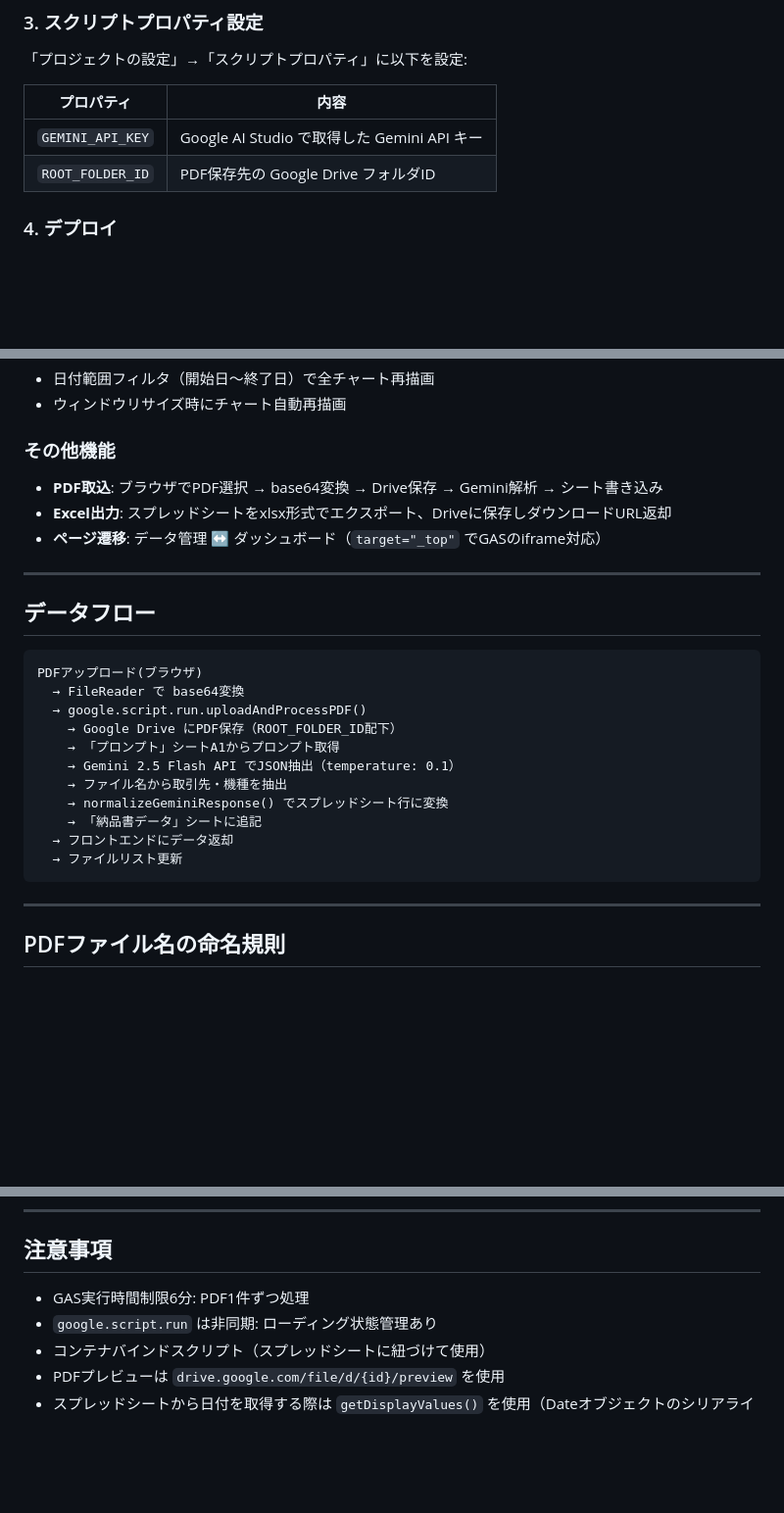
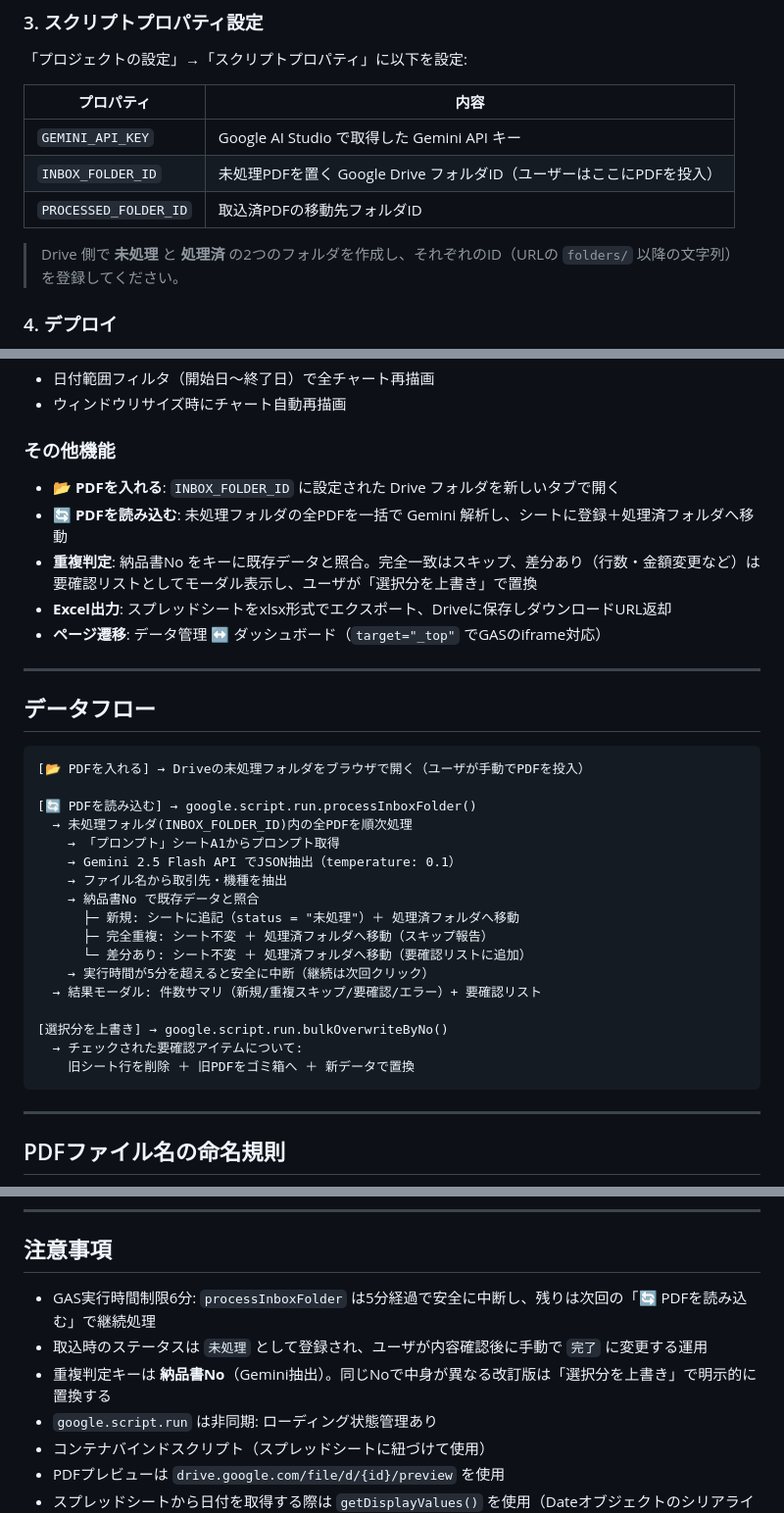
Before and after one commit to maruo-oss/hanwa-Nouhin-app, a Markdown page: README.md, 3 parts joined by grey strips. Shown at 98% size. GitHub-like rendering; blank space fills up the shorter version.

````diff
--- a/README.md
+++ b/README.md
@@ -32,7 +32,10 @@
 | プロパティ | 内容 |
 |-----------|------|
 | `GEMINI_API_KEY` | Google AI Studio で取得した Gemini API キー |
-| `ROOT_FOLDER_ID` | PDF保存先の Google Drive フォルダID |
+| `INBOX_FOLDER_ID` | 未処理PDFを置く Google Drive フォルダID（ユーザーはここにPDFを投入） |
+| `PROCESSED_FOLDER_ID` | 取込済PDFの移動先フォルダID |
+
+> Drive 側で **未処理** と **処理済** の2つのフォルダを作成し、それぞれのID（URLの `folders/` 以降の文字列）を登録してください。
 
 ### 4. デプロイ
 - 「デプロイ」→「新しいデプロイ」
@@ -149,7 +152,9 @@ Google Charts による可視化（4カード構成）:
 
 ### その他機能
 
-- **PDF取込**: ブラウザでPDF選択 → base64変換 → Drive保存 → Gemini解析 → シート書き込み
+- **📂 PDFを入れる**: `INBOX_FOLDER_ID` に設定された Drive フォルダを新しいタブで開く
+- **🔄 PDFを読み込む**: 未処理フォルダの全PDFを一括で Gemini 解析し、シートに登録＋処理済フォルダへ移動
+- **重複判定**: 納品書No をキーに既存データと照合。完全一致はスキップ、差分あり（行数・金額変更など）は要確認リストとしてモーダル表示し、ユーザが「選択分を上書き」で置換
 - **Excel出力**: スプレッドシートをxlsx形式でエクスポート、Driveに保存しダウンロードURL返却
 - **ページ遷移**: データ管理 ↔ ダッシュボード（`target="_top"` でGASのiframe対応）
 
@@ -158,17 +163,23 @@ Google Charts による可視化（4カード構成）:
 ## データフロー
 
 ```
-PDFアップロード(ブラウザ)
-  → FileReader で base64変換
-  → google.script.run.uploadAndProcessPDF()
-    → Google Drive にPDF保存（ROOT_FOLDER_ID配下）
+[📂 PDFを入れる] → Driveの未処理フォルダをブラウザで開く（ユーザが手動でPDFを投入）
+
+[🔄 PDFを読み込む] → google.script.run.processInboxFolder()
+  → 未処理フォルダ(INBOX_FOLDER_ID)内の全PDFを順次処理
     → 「プロンプト」シートA1からプロンプト取得
     → Gemini 2.5 Flash API でJSON抽出（temperature: 0.1）
     → ファイル名から取引先・機種を抽出
-    → normalizeGeminiResponse() でスプレッドシート行に変換
-    → 「納品書データ」シートに追記
-  → フロントエンドにデータ返却
-  → ファイルリスト更新
+    → 納品書No で既存データと照合
+      ├─ 新規: シートに追記（status = "未処理"）＋ 処理済フォルダへ移動
+      ├─ 完全重複: シート不変 ＋ 処理済フォルダへ移動（スキップ報告）
+      └─ 差分あり: シート不変 ＋ 処理済フォルダへ移動（要確認リストに追加）
+    → 実行時間が5分を超えると安全に中断（継続は次回クリック）
+  → 結果モーダル: 件数サマリ（新規/重複スキップ/要確認/エラー）+ 要確認リスト
+
+[選択分を上書き] → google.script.run.bulkOverwriteByNo()
+  → チェックされた要確認アイテムについて:
+    旧シート行を削除 ＋ 旧PDFをゴミ箱へ ＋ 新データで置換
 ```
 
 ---
@@ -204,7 +215,9 @@ PDFアップロード(ブラウザ)
 
 ## 注意事項
 
-- GAS実行時間制限6分: PDF1件ずつ処理
+- GAS実行時間制限6分: `processInboxFolder` は5分経過で安全に中断し、残りは次回の「🔄 PDFを読み込む」で継続処理
+- 取込時のステータスは `未処理` として登録され、ユーザが内容確認後に手動で `完了` に変更する運用
+- 重複判定キーは **納品書No**（Gemini抽出）。同じNoで中身が異なる改訂版は「選択分を上書き」で明示的に置換する
 - `google.script.run` は非同期: ローディング状態管理あり
 - コンテナバインドスクリプト（スプレッドシートに紐づけて使用）
 - PDFプレビューは `drive.google.com/file/d/{id}/preview` を使用
````
Also changed, not shown: other parts of README.md (+3 -3 lines), MANUAL.md (+44 -20 lines).
